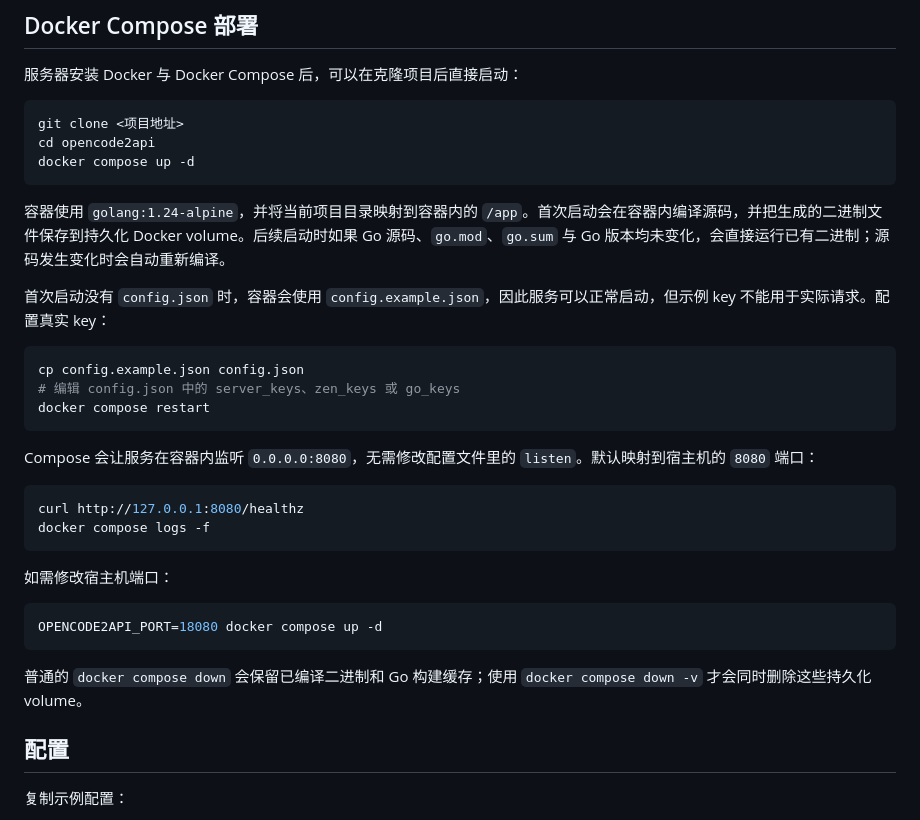
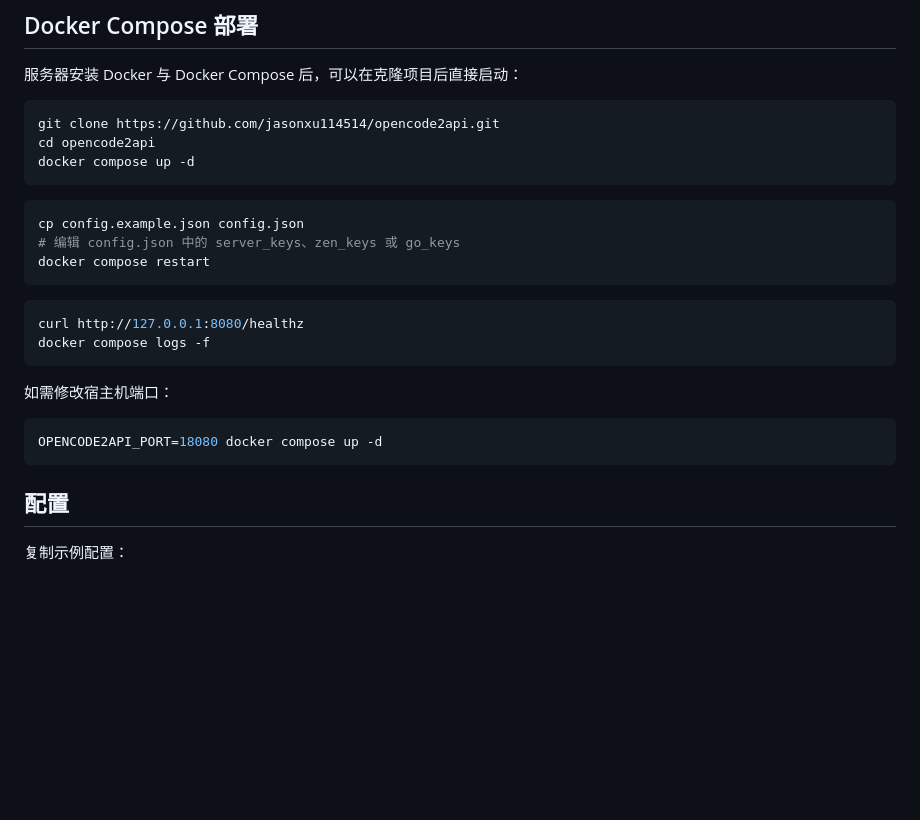
Before and after one commit to 023Sparrow/opencode2api, a Markdown page: README.md, the part around the change. Drawn GitHub-style; blank space fills up the shorter version.

````diff
--- a/README.md
+++ b/README.md
@@ -40,22 +40,17 @@ go build -o opencode2api ./
 服务器安装 Docker 与 Docker Compose 后，可以在克隆项目后直接启动：
 
 ```bash
-git clone <项目地址>
+git clone https://github.com/jasonxu114514/opencode2api.git
 cd opencode2api
 docker compose up -d
 ```
 
-容器使用 `golang:1.24-alpine`，并将当前项目目录映射到容器内的 `/app`。首次启动会在容器内编译源码，并把生成的二进制文件保存到持久化 Docker volume。后续启动时如果 Go 源码、`go.mod`、`go.sum` 与 Go 版本均未变化，会直接运行已有二进制；源码发生变化时会自动重新编译。
-
-首次启动没有 `config.json` 时，容器会使用 `config.example.json`，因此服务可以正常启动，但示例 key 不能用于实际请求。配置真实 key：
 
 ```bash
 cp config.example.json config.json
 # 编辑 config.json 中的 server_keys、zen_keys 或 go_keys
 docker compose restart
 ```
-
-Compose 会让服务在容器内监听 `0.0.0.0:8080`，无需修改配置文件里的 `listen`。默认映射到宿主机的 `8080` 端口：
 
 ```bash
 curl http://127.0.0.1:8080/healthz
@@ -67,8 +62,6 @@ docker compose logs -f
 ```bash
 OPENCODE2API_PORT=18080 docker compose up -d
 ```
-
-普通的 `docker compose down` 会保留已编译二进制和 Go 构建缓存；使用 `docker compose down -v` 才会同时删除这些持久化 volume。
 
 ## 配置
 
````
